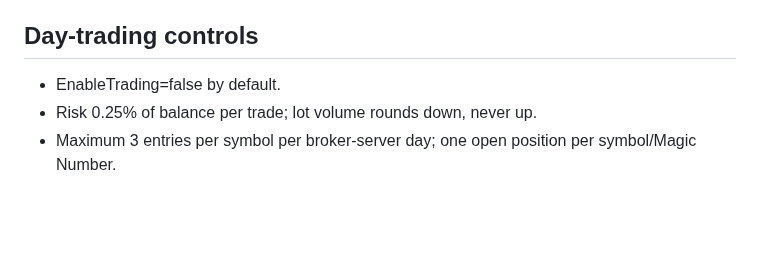
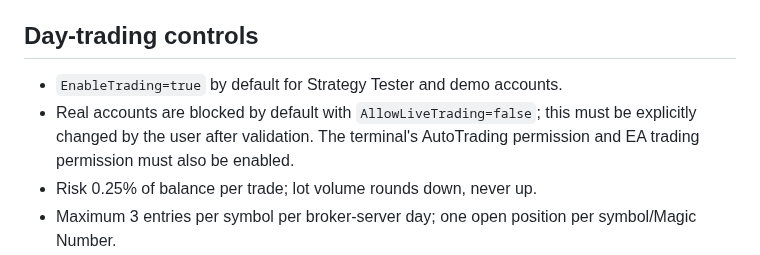
Before and after one commit to raylerr481/bitey-system-bots-trading, a Markdown page: MQL4/Experts/README_Bitey_Range_Trader_v1_2_0_DayTrading.md, the part around the change. Drawn GitHub-style; blank space fills up the shorter version.

Commit message:
Document tester/demo auto-enable and live account lock

```diff
--- a/MQL4/Experts/README_Bitey_Range_Trader_v1_2_0_DayTrading.md
+++ b/MQL4/Experts/README_Bitey_Range_Trader_v1_2_0_DayTrading.md
@@ -15,7 +15,8 @@ Independent MT4 Expert Advisor on a feature branch. It does not replace v1.1.0,
 - ATR width, spread, stop-level, daily-loss and trade-count guards apply. No signal means HOLD.
 
 ## Day-trading controls
-- EnableTrading=false by default.
+- `EnableTrading=true` by default for Strategy Tester and demo accounts.
+- Real accounts are blocked by default with `AllowLiveTrading=false`; this must be explicitly changed by the user after validation. The terminal's AutoTrading permission and EA trading permission must also be enabled.
 - Risk 0.25% of balance per trade; lot volume rounds down, never up.
 - Maximum 3 entries per symbol per broker-server day; one open position per symbol/Magic Number.
 - Daily equity-loss guard 2% from captured start-of-day equity.
```
